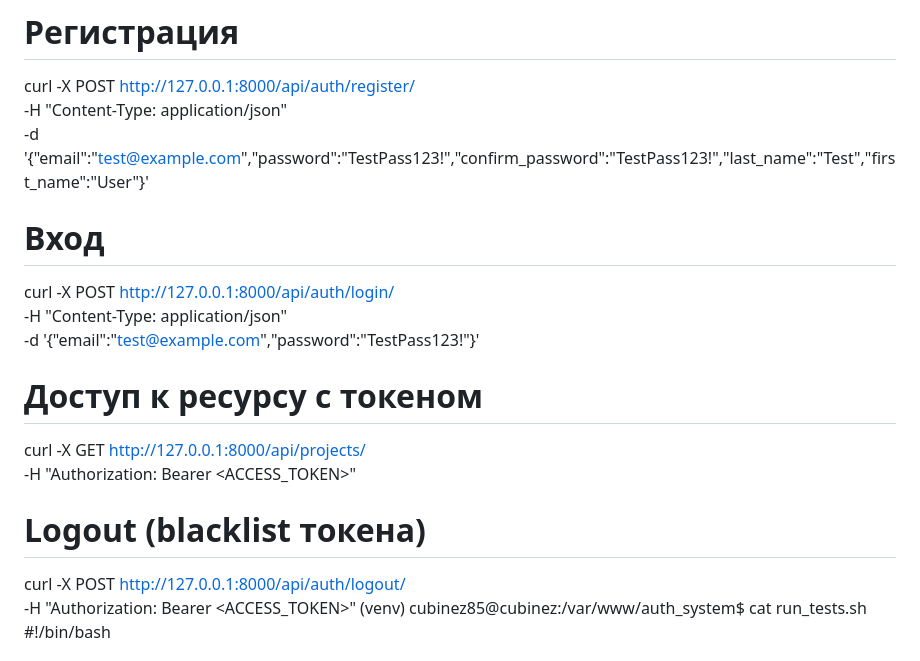
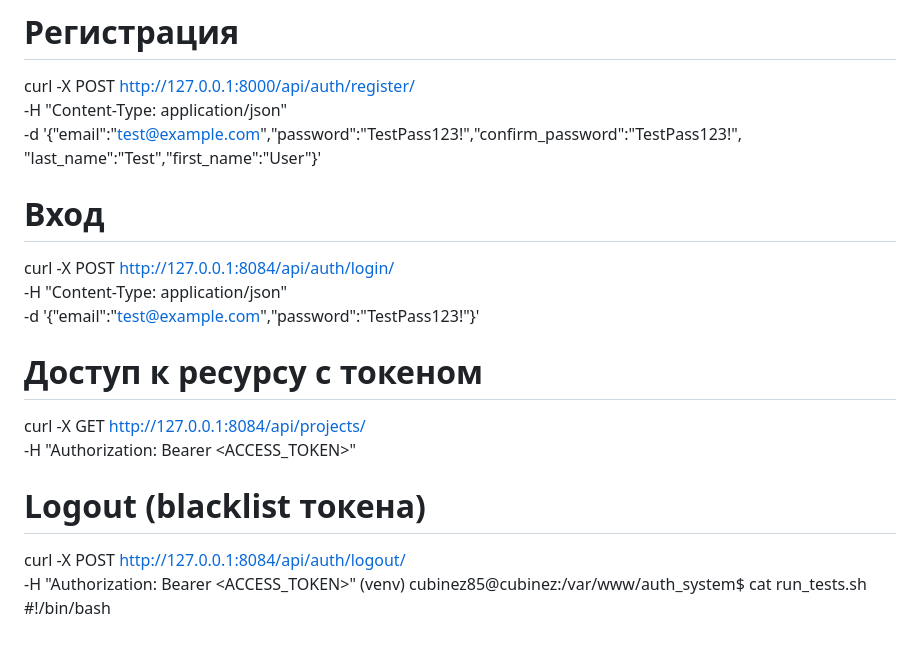
Before and after one commit to cubinez85/auth_login_system, a Markdown page: README.md, the part around one of its changes. Rendered like a GitHub page.

```diff
--- a/README.md
+++ b/README.md
@@ -241,19 +228,20 @@ Public
 # Регистрация
 curl -X POST http://127.0.0.1:8000/api/auth/register/ \
   -H "Content-Type: application/json" \
-  -d '{"email":"test@example.com","password":"TestPass123!","confirm_password":"TestPass123!","last_name":"Test","first_name":"User"}'
+  -d '{"email":"test@example.com","password":"TestPass123!","confirm_password":"TestPass123!",
+   "last_name":"Test","first_name":"User"}'
 
 # Вход
-curl -X POST http://127.0.0.1:8000/api/auth/login/ \
+curl -X POST http://127.0.0.1:8084/api/auth/login/ \
   -H "Content-Type: application/json" \
   -d '{"email":"test@example.com","password":"TestPass123!"}'
 
 # Доступ к ресурсу с токеном
-curl -X GET http://127.0.0.1:8000/api/projects/ \
+curl -X GET http://127.0.0.1:8084/api/projects/ \
   -H "Authorization: Bearer <ACCESS_TOKEN>"
 
 # Logout (blacklist токена)
-curl -X POST http://127.0.0.1:8000/api/auth/logout/ \
+curl -X POST http://127.0.0.1:8084/api/auth/logout/ \
   -H "Authorization: Bearer <ACCESS_TOKEN>"
 (venv) cubinez85@cubinez:/var/www/auth_system$ cat run_tests.sh
 #!/bin/bash
```
Also changed, not shown: other parts of README.md (+61 -44 lines).
